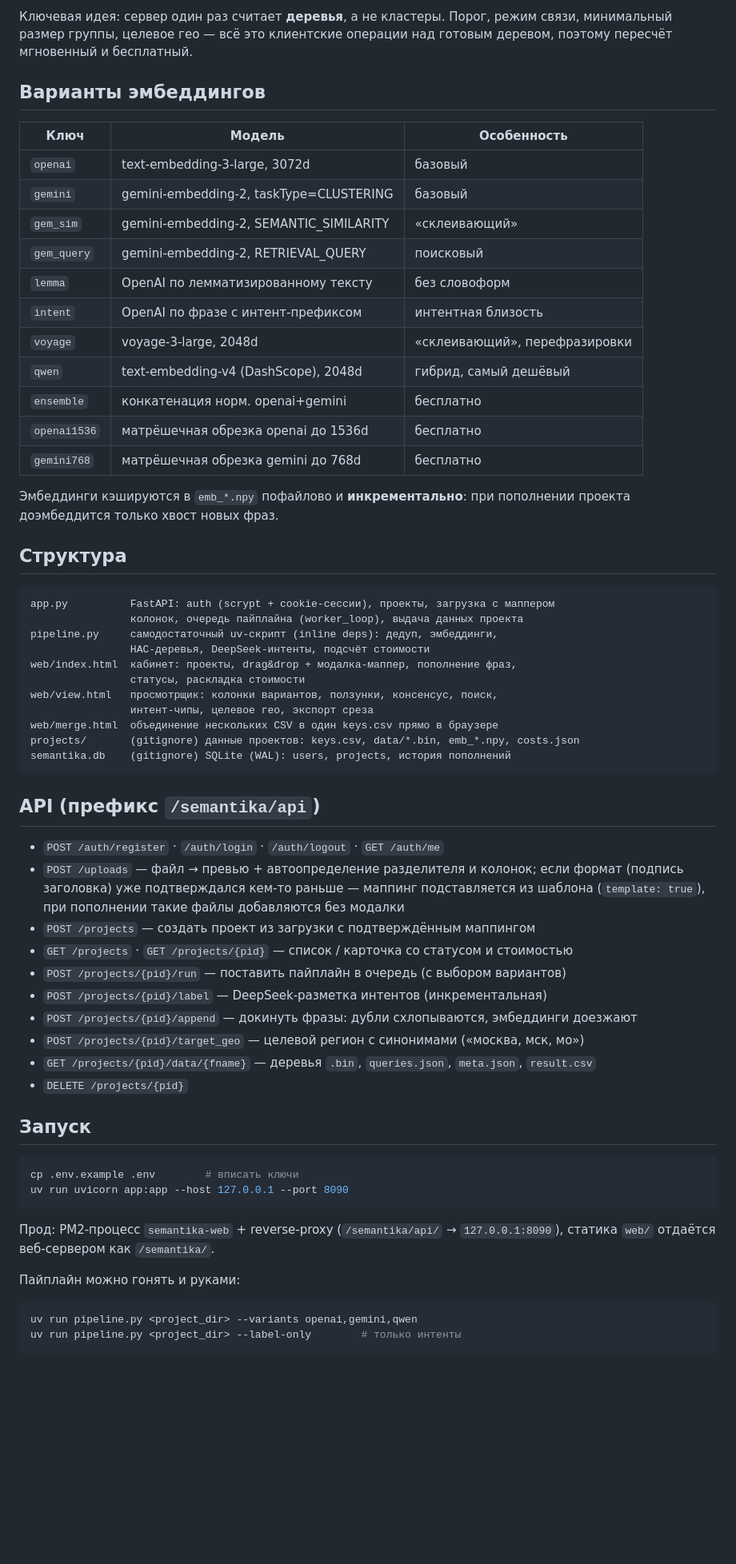
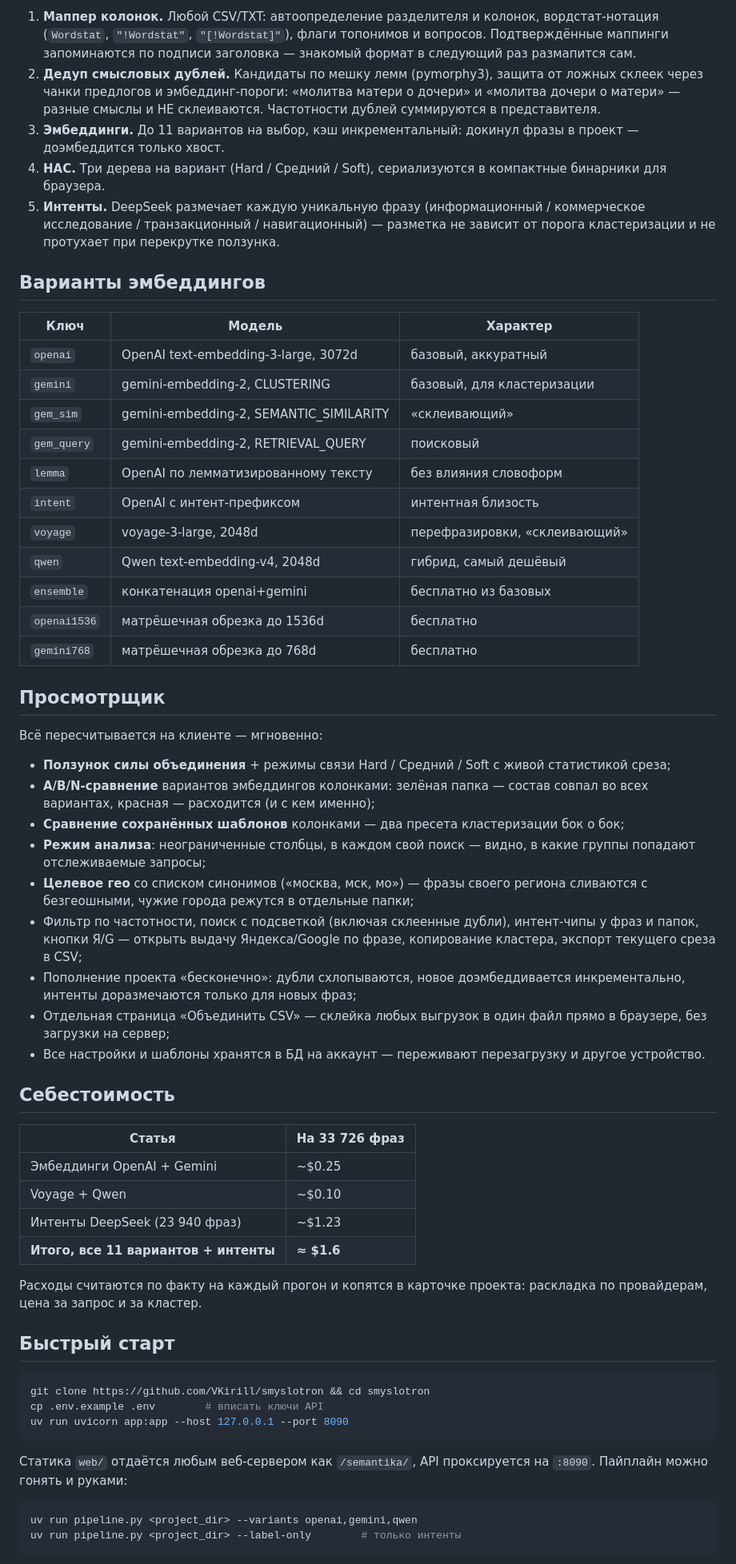
Before and after one commit to VKirill/smyslotron, a Markdown page: README.md, the part around one of its changes. Shown at 80% size. GitHub-like rendering; blank space fills up the shorter version.

````diff
--- a/README.md
+++ b/README.md
@@ -33,70 +42,61 @@ HAC (scipy linkage)             complete / average / single → 3 дерева
 ```
 
-Ключевая идея: сервер один раз считает **деревья**, а не кластеры. Порог, режим
-связи, минимальный размер группы, целевое гео — всё это клиентские операции над
-готовым деревом, поэтому пересчёт мгновенный и бесплатный.
+1. **Маппер колонок.** Любой CSV/TXT: автоопределение разделителя и колонок, вордстат-нотация (`Wordstat`, `"!Wordstat"`, `"[!Wordstat]"`), флаги топонимов и вопросов. Подтверждённые маппинги запоминаются по подписи заголовка — знакомый формат в следующий раз размапится сам.
+2. **Дедуп смысловых дублей.** Кандидаты по мешку лемм (pymorphy3), защита от ложных склеек через чанки предлогов и эмбеддинг-пороги: «молитва матери о дочери» и «молитва дочери о матери» — разные смыслы и НЕ склеиваются. Частотности дублей суммируются в представителя.
+3. **Эмбеддинги.** До 11 вариантов на выбор, кэш инкрементальный: докинул фразы в проект — доэмбеддится только хвост.
+4. **HAC.** Три дерева на вариант (Hard / Средний / Soft), сериализуются в компактные бинарники для браузера.
+5. **Интенты.** DeepSeek размечает каждую уникальную фразу (информационный / коммерческое исследование / транзакционный / навигационный) — разметка не зависит от порога кластеризации и не протухает при перекрутке ползунка.
 
 ## Варианты эмбеддингов
 
-| Ключ | Модель | Особенность |
+| Ключ | Модель | Характер |
 |---|---|---|
-| `openai` | text-embedding-3-large, 3072d | базовый |
-| `gemini` | gemini-embedding-2, taskType=CLUSTERING | базовый |
+| `openai` | OpenAI text-embedding-3-large, 3072d | базовый, аккуратный |
+| `gemini` | gemini-embedding-2, CLUSTERING | базовый, для кластеризации |
 | `gem_sim` | gemini-embedding-2, SEMANTIC_SIMILARITY | «склеивающий» |
 | `gem_query` | gemini-embedding-2, RETRIEVAL_QUERY | поисковый |
-| `lemma` | OpenAI по лемматизированному тексту | без словоформ |
-| `intent` | OpenAI по фразе с интент-префиксом | интентная близость |
-| `voyage` | voyage-3-large, 2048d | «склеивающий», перефразировки |
-| `qwen` | text-embedding-v4 (DashScope), 2048d | гибрид, самый дешёвый |
-| `ensemble` | конкатенация норм. openai+gemini | бесплатно |
-| `openai1536` | матрёшечная обрезка openai до 1536d | бесплатно |
-| `gemini768` | матрёшечная обрезка gemini до 768d | бесплатно |
+| `lemma` | OpenAI по лемматизированному тексту | без влияния словоформ |
+| `intent` | OpenAI с интент-префиксом | интентная близость |
+| `voyage` | voyage-3-large, 2048d | перефразировки, «склеивающий» |
+| `qwen` | Qwen text-embedding-v4, 2048d | гибрид, самый дешёвый |
+| `ensemble` | конкатенация openai+gemini | бесплатно из базовых |
+| `openai1536` | матрёшечная обрезка до 1536d | бесплатно |
+| `gemini768` | матрёшечная обрезка до 768d | бесплатно |
 
-Эмбеддинги кэшируются в `emb_*.npy` пофайлово и **инкрементально**: при пополнении
-проекта доэмбеддится только хвост новых фраз.
+## Просмотрщик
 
-## Структура
+Всё пересчитывается на клиенте — мгновенно:
 
-```
-app.py          FastAPI: auth (scrypt + cookie-сессии), проекты, загрузка с маппером
-                колонок, очередь пайплайна (worker_loop), выдача данных проекта
-pipeline.py     самодостаточный uv-скрипт (inline deps): дедуп, эмбеддинги,
-                HAC-деревья, DeepSeek-интенты, подсчёт стоимости
-web/index.html  кабинет: проекты, drag&drop + модалка-маппер, пополнение фраз,
-                статусы, раскладка стоимости
-web/view.html   просмотрщик: колонки вариантов, ползунки, консенсус, поиск,
-                интент-чипы, целевое гео, экспорт среза
-web/merge.html  объединение нескольких CSV в один keys.csv прямо в браузере
-projects/       (gitignore) данные проектов: keys.csv, data/*.bin, emb_*.npy, costs.json
-semantika.db    (gitignore) SQLite (WAL): users, projects, история пополнений
-```
+- **Ползунок силы объединения** + режимы связи Hard / Средний / Soft с живой статистикой среза;
+- **A/B/N-сравнение** вариантов эмбеддингов колонками: зелёная папка — состав совпал во всех вариантах, красная — расходится (и с кем именно);
+- **Сравнение сохранённых шаблонов** колонками — два пресета кластеризации бок о бок;
+- **Режим анализа**: неограниченные столбцы, в каждом свой поиск — видно, в какие группы попадают отслеживаемые запросы;
+- **Целевое гео** со списком синонимов («москва, мск, мо») — фразы своего региона сливаются с безгеошными, чужие города режутся в отдельные папки;
+- Фильтр по частотности, поиск с подсветкой (включая склеенные дубли), интент-чипы у фраз и папок, кнопки Я/G — открыть выдачу Яндекса/Google по фразе, копирование кластера, экспорт текущего среза в CSV;
+- Пополнение проекта «бесконечно»: дубли схлопываются, новое доэмбеддивается инкрементально, интенты доразмечаются только для новых фраз;
+- Отдельная страница «Объединить CSV» — склейка любых выгрузок в один файл прямо в браузере, без загрузки на сервер;
+- Все настройки и шаблоны хранятся в БД на аккаунт — переживают перезагрузку и другое устройство.
 
-## API (префикс `/semantika/api`)
+## Себестоимость
 
-- `POST /auth/register` · `/auth/login` · `/auth/logout` · `GET /auth/me`
-- `POST /uploads` — файл → превью + автоопределение разделителя и колонок; если формат
-  (подпись заголовка) уже подтверждался кем-то раньше — маппинг подставляется из
-  шаблона (`template: true`), при пополнении такие файлы добавляются без модалки
-- `POST /projects` — создать проект из загрузки с подтверждённым маппингом
-- `GET /projects` · `GET /projects/{pid}` — список / карточка со статусом и стоимостью
-- `POST /projects/{pid}/run` — поставить пайплайн в очередь (с выбором вариантов)
-- `POST /projects/{pid}/label` — DeepSeek-разметка интентов (инкрементальная)
-- `POST /projects/{pid}/append` — докинуть фразы: дубли схлопываются, эмбеддинги доезжают
-- `POST /projects/{pid}/target_geo` — целевой регион с синонимами («москва, мск, мо»)
-- `GET /projects/{pid}/data/{fname}` — деревья `.bin`, `queries.json`, `meta.json`, `result.csv`
-- `DELETE /projects/{pid}`
+| Статья | На 33 726 фраз |
+|---|---|
+| Эмбеддинги OpenAI + Gemini | ~$0.25 |
+| Voyage + Qwen | ~$0.10 |
+| Интенты DeepSeek (23 940 фраз) | ~$1.23 |
+| **Итого, все 11 вариантов + интенты** | **≈ $1.6** |
 
-## Запуск
+Расходы считаются по факту на каждый прогон и копятся в карточке проекта: раскладка по провайдерам, цена за запрос и за кластер.
+
+## Быстрый старт
 
 ```bash
-cp .env.example .env        # вписать ключи
+git clone https://github.com/VKirill/smyslotron && cd smyslotron
+cp .env.example .env        # вписать ключи API
 uv run uvicorn app:app --host 127.0.0.1 --port 8090
 ```
 
-Прод: PM2-процесс `semantika-web` + reverse-proxy (`/semantika/api/` → `127.0.0.1:8090`),
-статика `web/` отдаётся веб-сервером как `/semantika/`.
-
-Пайплайн можно гонять и руками:
+Статика `web/` отдаётся любым веб-сервером как `/semantika/`, API проксируется на `:8090`. Пайплайн можно гонять и руками:
 
 ```bash
 uv run pipeline.py <project_dir> --variants openai,gemini,qwen
````
Also changed, not shown: other parts of README.md (+62 -38 lines), docs/assets/avatar.png (added), docs/assets/hero.jpg (added), docs/assets/pipeline.jpg (added), 1 other file.
